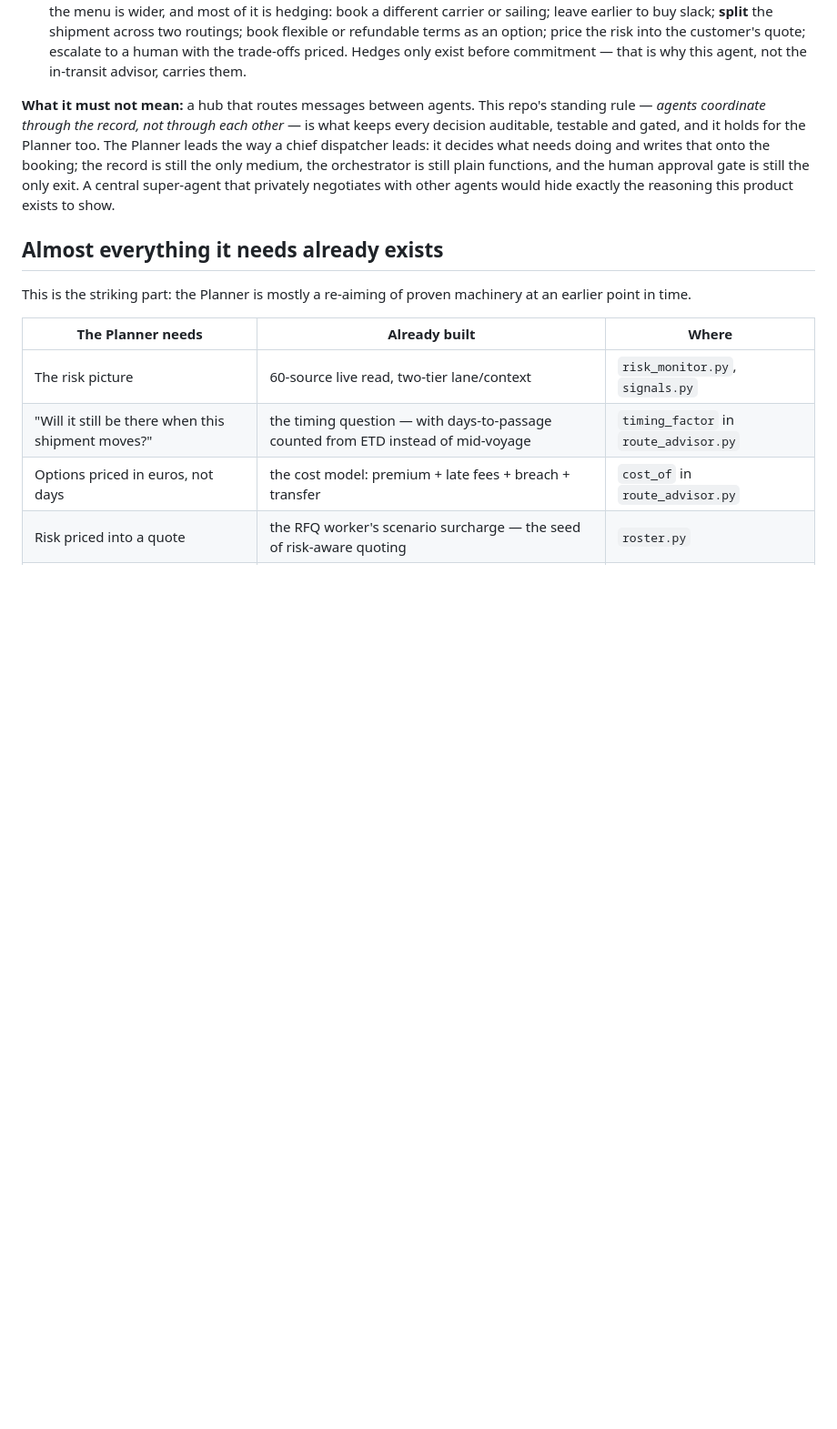
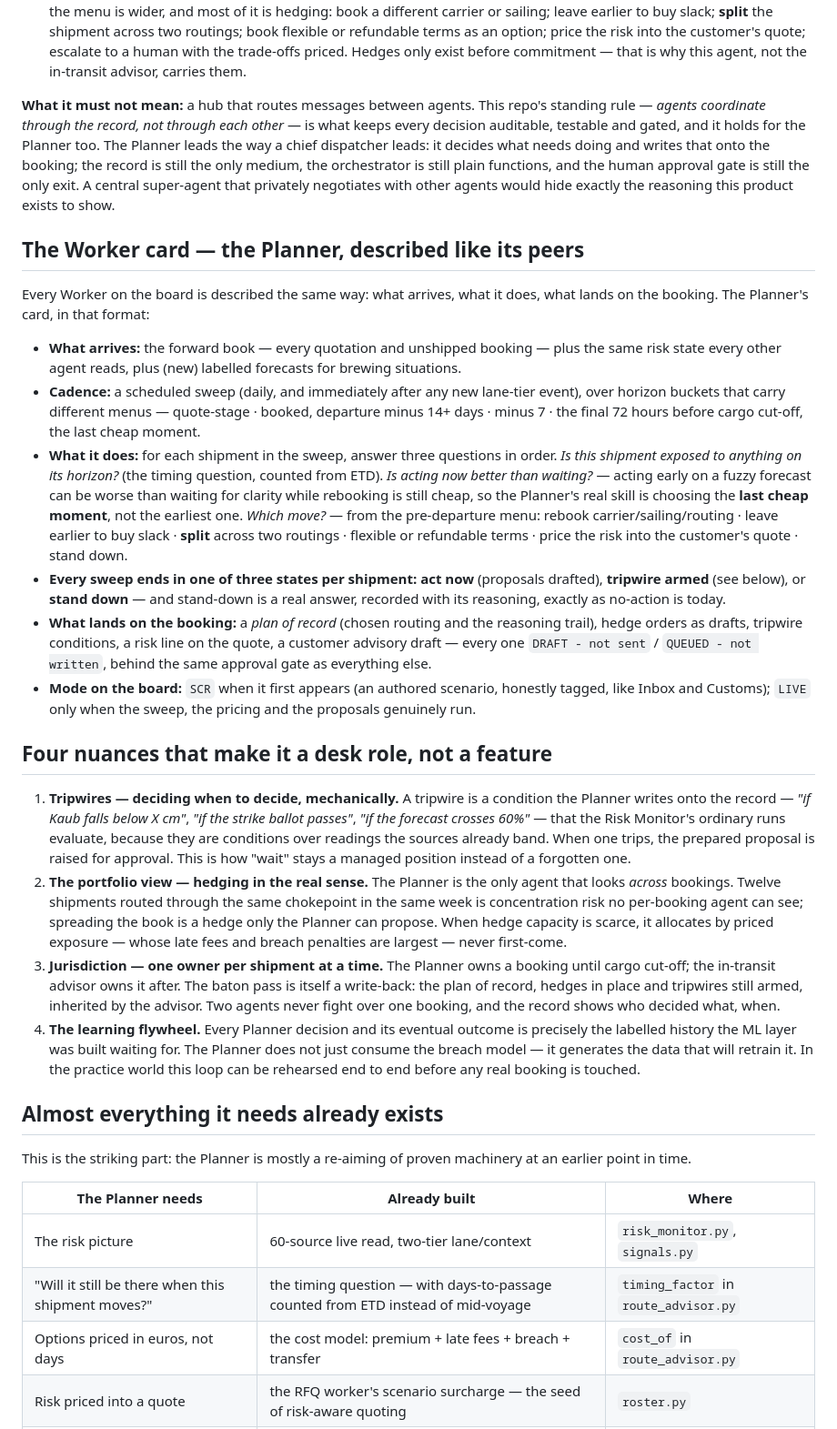
Before and after one commit to sqrlane/sqrlane.com, a Markdown page: ROADMAP-PRE-DEPARTURE.md, the part around the change. Shown at 91% size. GitHub-like rendering; blank space fills up the shorter version.

Commit message:
Planner roadmap: add the Worker card and the four desk-role nuances
Answering the owner's pre-merge review question - the Planner is now
described in the same format as every other Worker (what arrives,
cadence, what it does, what lands on the booking, mode tag), and four
nuances are added that make it a desk role rather than a feature list:
tripwires (deciding when to decide, as conditions the Risk Monitor's
ordinary runs evaluate), the portfolio view (concentration risk and
hedge allocation by priced exposure - the only agent that sees across
bookings), the jurisdiction rule (one owner per shipment; the baton
pass at cargo cut-off is itself a write-back), and the learning
flywheel (Planner decisions generate the labelled history the ML layer
was built waiting for). Every output stays behind the approval gate;
every sweep may end in stand-down, recorded with its reasoning.
Docs only; 115 tests green.

Co-Authored-By: Claude <noreply@anthropic.com>
Claude-Session: https://claude.ai/code/session_0123EyhcmS2CUBqgRMWGyip5

```diff
--- a/ROADMAP-PRE-DEPARTURE.md
+++ b/ROADMAP-PRE-DEPARTURE.md
@@ -61,6 +61,67 @@ plain functions, and the human approval gate is still the only exit. A
 central super-agent that privately negotiates with other agents would hide
 exactly the reasoning this product exists to show.
 
+## The Worker card — the Planner, described like its peers
+
+Every Worker on the board is described the same way: what arrives, what it
+does, what lands on the booking. The Planner's card, in that format:
+
+- **What arrives:** the forward book — every quotation and unshipped booking
+  — plus the same risk state every other agent reads, plus (new) labelled
+  forecasts for brewing situations.
+- **Cadence:** a scheduled sweep (daily, and immediately after any new
+  lane-tier event), over horizon buckets that carry different menus —
+  quote-stage · booked, departure minus 14+ days · minus 7 · the final 72
+  hours before cargo cut-off, the last cheap moment.
+- **What it does:** for each shipment in the sweep, answer three questions
+  in order. *Is this shipment exposed to anything on its horizon?* (the
+  timing question, counted from ETD). *Is acting now better than waiting?*
+  — acting early on a fuzzy forecast can be worse than waiting for clarity
+  while rebooking is still cheap, so the Planner's real skill is choosing
+  the **last cheap moment**, not the earliest one. *Which move?* — from the
+  pre-departure menu: rebook carrier/sailing/routing · leave earlier to buy
+  slack · **split** across two routings · flexible or refundable terms ·
+  price the risk into the customer's quote · stand down.
+- **Every sweep ends in one of three states per shipment:** **act now**
+  (proposals drafted), **tripwire armed** (see below), or **stand down** —
+  and stand-down is a real answer, recorded with its reasoning, exactly as
+  no-action is today.
+- **What lands on the booking:** a *plan of record* (chosen routing and the
+  reasoning trail), hedge orders as drafts, tripwire conditions, a risk
+  line on the quote, a customer advisory draft — every one
+  `DRAFT - not sent` / `QUEUED - not written`, behind the same approval
+  gate as everything else.
+- **Mode on the board:** `SCR` when it first appears (an authored scenario,
+  honestly tagged, like Inbox and Customs); `LIVE` only when the sweep,
+  the pricing and the proposals genuinely run.
+
+## Four nuances that make it a desk role, not a feature
+
+1. **Tripwires — deciding when to decide, mechanically.** A tripwire is a
+   condition the Planner writes onto the record — *"if Kaub falls below X
+   cm"*, *"if the strike ballot passes"*, *"if the forecast crosses 60%"* —
+   that the Risk Monitor's ordinary runs evaluate, because they are
+   conditions over readings the sources already band. When one trips, the
+   prepared proposal is raised for approval. This is how "wait" stays a
+   managed position instead of a forgotten one.
+2. **The portfolio view — hedging in the real sense.** The Planner is the
+   only agent that looks *across* bookings. Twelve shipments routed through
+   the same chokepoint in the same week is concentration risk no
+   per-booking agent can see; spreading the book is a hedge only the
+   Planner can propose. When hedge capacity is scarce, it allocates by
+   priced exposure — whose late fees and breach penalties are largest —
+   never first-come.
+3. **Jurisdiction — one owner per shipment at a time.** The Planner owns a
+   booking until cargo cut-off; the in-transit advisor owns it after. The
+   baton pass is itself a write-back: the plan of record, hedges in place
+   and tripwires still armed, inherited by the advisor. Two agents never
+   fight over one booking, and the record shows who decided what, when.
+4. **The learning flywheel.** Every Planner decision and its eventual
+   outcome is precisely the labelled history the ML layer was built
+   waiting for. The Planner does not just consume the breach model — it
+   generates the data that will retrain it. In the practice world this
+   loop can be rehearsed end to end before any real booking is touched.
+
 ## Almost everything it needs already exists
 
 This is the striking part: the Planner is mostly a re-aiming of proven
```
